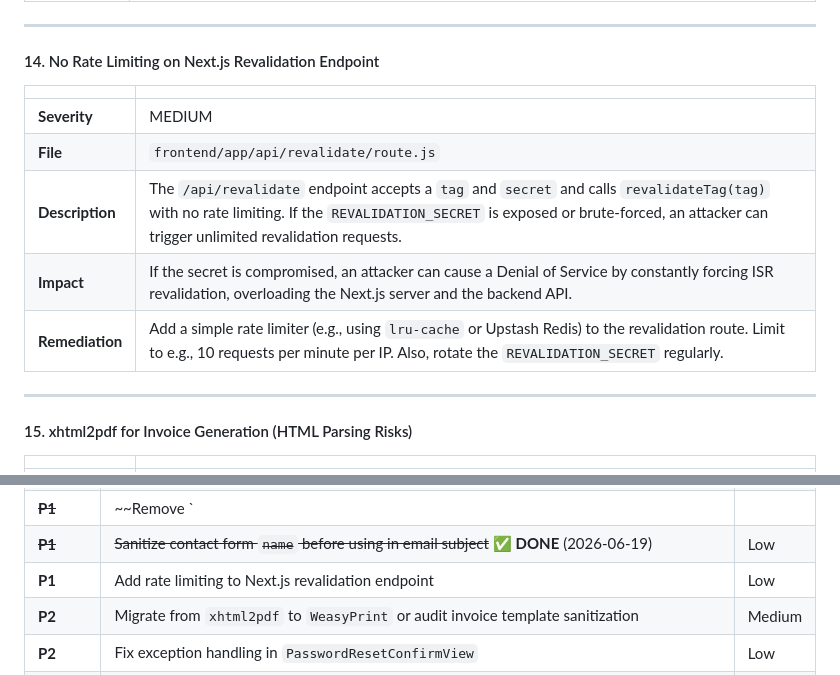
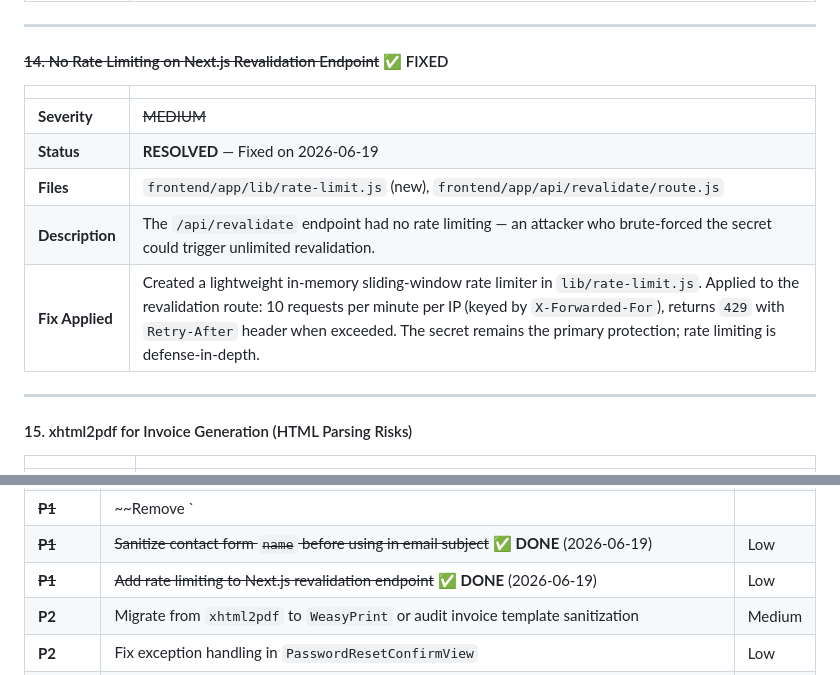
Before and after one commit to krishlazybuilds-commits/cartivo, a Markdown page: SECURITY_AUDIT_REPORT.md, 2 parts joined by grey strips. Drawn GitHub-style.

Commit message:
docs: update security audit report — finding #14 resolved (revalidation rate limit)

```diff
--- a/SECURITY_AUDIT_REPORT.md
+++ b/SECURITY_AUDIT_REPORT.md
@@ -174,15 +174,15 @@ Cartivo is a well-architected Django/Next.js e-commerce platform with a **mature
 
 ---
 
-#### 14. No Rate Limiting on Next.js Revalidation Endpoint
+#### ~~14. No Rate Limiting on Next.js Revalidation Endpoint~~ ✅ FIXED
 
 | | |
 |---|---|
-| **Severity** | MEDIUM |
-| **File** | `frontend/app/api/revalidate/route.js` |
-| **Description** | The `/api/revalidate` endpoint accepts a `tag` and `secret` and calls `revalidateTag(tag)` with no rate limiting. If the `REVALIDATION_SECRET` is exposed or brute-forced, an attacker can trigger unlimited revalidation requests. |
-| **Impact** | If the secret is compromised, an attacker can cause a Denial of Service by constantly forcing ISR revalidation, overloading the Next.js server and the backend API. |
-| **Remediation** | Add a simple rate limiter (e.g., using `lru-cache` or Upstash Redis) to the revalidation route. Limit to e.g., 10 requests per minute per IP. Also, rotate the `REVALIDATION_SECRET` regularly. |
+| **Severity** | ~~MEDIUM~~ |
+| **Status** | **RESOLVED** — Fixed on 2026-06-19 |
+| **Files** | `frontend/app/lib/rate-limit.js` (new), `frontend/app/api/revalidate/route.js` |
+| **Description** | The `/api/revalidate` endpoint had no rate limiting — an attacker who brute-forced the secret could trigger unlimited revalidation. |
+| **Fix Applied** | Created a lightweight in-memory sliding-window rate limiter in `lib/rate-limit.js`. Applied to the revalidation route: 10 requests per minute per IP (keyed by `X-Forwarded-For`), returns `429` with `Retry-After` header when exceeded. The secret remains the primary protection; rate limiting is defense-in-depth. |
 
 ---
 
@@ -443,7 +443,7 @@ Cartivo is a well-architected Django/Next.js e-commerce platform with a **mature
 | ~~**P1**~~ | ~~Set explicit `permissions` in GitHub Actions CI~~ ✅ **DONE** (2026-06-19) | Low |
 | ~~**P1**~~ | ~~Remove `|| true` from `npm audit` in CI~~ ✅ **DONE** (2026-06-19) | Low |
 | ~~**P1**~~ | ~~Sanitize contact form `name` before using in email subject~~ ✅ **DONE** (2026-06-19) | Low |
-| **P1** | Add rate limiting to Next.js revalidation endpoint | Low |
+| ~~**P1**~~ | ~~Add rate limiting to Next.js revalidation endpoint~~ ✅ **DONE** (2026-06-19) | Low |
 | **P2** | Migrate from `xhtml2pdf` to `WeasyPrint` or audit invoice template sanitization | Medium |
 | **P2** | Fix exception handling in `PasswordResetConfirmView` | Low |
 | **P2** | Verify all `marked()` outputs are sanitized with `sanitize-html` | Medium |
```
